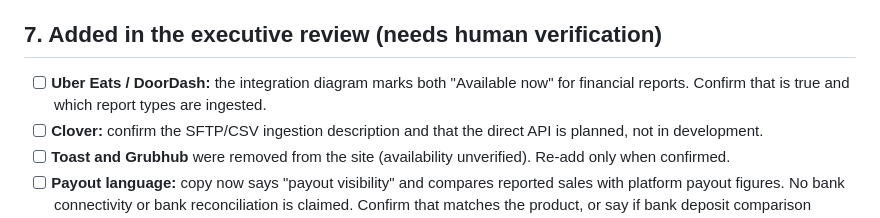
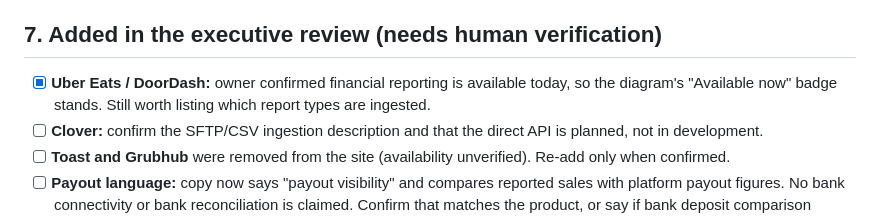
Before and after one commit to SidiqiJaved/sg2tech, a Markdown page: LAUNCH-CHECKLIST.md, the part around the change. Drawn GitHub-style.

Commit message:
Record confirmation: Uber Eats and DoorDash reporting available
Co-Authored-By: Claude Sonnet 5.5 <noreply@anthropic.com>

```diff
--- a/LAUNCH-CHECKLIST.md
+++ b/LAUNCH-CHECKLIST.md
@@ -49,7 +49,7 @@ The build contains **no invented company facts**. Everything below needs your in
 
 ## 7. Added in the executive review (needs human verification)
 
-- [ ] **Uber Eats / DoorDash:** the integration diagram marks both "Available now" for financial reports. Confirm that is true and which report types are ingested.
+- [x] **Uber Eats / DoorDash:** owner confirmed financial reporting is available today, so the diagram's "Available now" badge stands. Still worth listing which report types are ingested.
 - [ ] **Clover:** confirm the SFTP/CSV ingestion description and that the direct API is planned, not in development.
 - [ ] **Toast and Grubhub** were removed from the site (availability unverified). Re-add only when confirmed.
 - [ ] **Payout language:** copy now says "payout visibility" and compares reported sales with platform payout figures. No bank connectivity or bank reconciliation is claimed. Confirm that matches the product, or say if bank deposit comparison exists.
```
